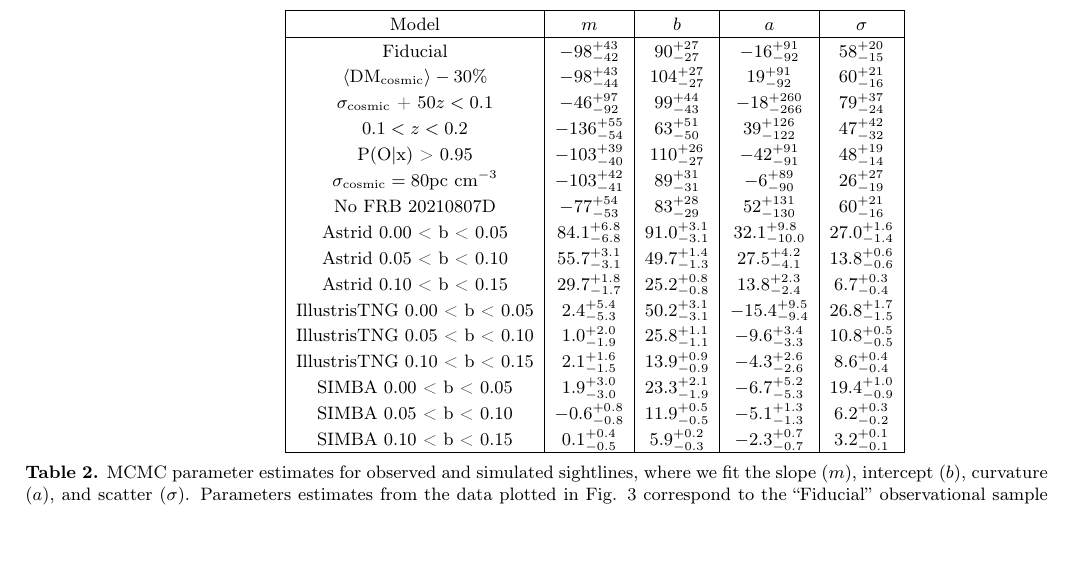
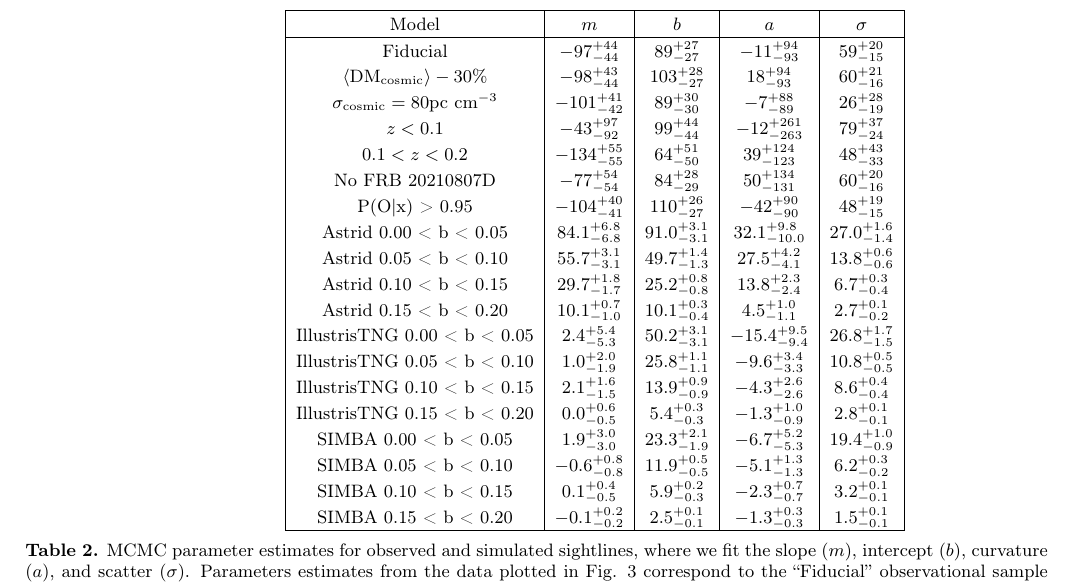
Before and after one commit to leungcalvin/kko_host_paper, a LaTeX paper (dmh_companion_paper.tex, which reads params.tex): part of page 14 of 18, cut so that both start at the same text, the shorter picture padded with empty space. Compiled offline with pdfLaTeX.

Commit message:
change numbers

```diff
--- a/params.tex
+++ b/params.tex
@@ -4,23 +4,25 @@
 \hline
 Model & $m$ & $b$ & $a$ & $\sigma$ \\
 \hline
-Fiducial & $-98^{+43}_{-42}$ & $90^{+27}_{-27}$ & $-16^{+91}_{-92}$ & $58^{+20}_{-15}$ \\
-$\langle \mathrm{DM}_\mathrm{cosmic}\rangle - 30\%$ & $-98^{+43}_{-44}$ & $104^{+27}_{-27}$ & $19^{+91}_{-92}$ & $60^{+21}_{-16}$ \\
-$\sigma_\mathrm{cosmic}$ + 50% & $-101^{+53}_{-51}$ & $91^{+28}_{-29}$ & $-11^{+111}_{-111}$ & $51^{+22}_{-17}$ \\
-$z < 0.1$ & $-46^{+97}_{-92}$ & $99^{+44}_{-43}$ & $-18^{+260}_{-266}$ & $79^{+37}_{-24}$ \\
-$0.1 < z < 0.2$ & $-136^{+55}_{-54}$ & $63^{+51}_{-50}$ & $39^{+126}_{-122}$ & $47^{+42}_{-32}$ \\
-P(O|x) > $0.95$ & $-103^{+39}_{-40}$ & $110^{+26}_{-27}$ & $-42^{+91}_{-91}$ & $48^{+19}_{-14}$ \\
-$\sigma_\mathrm{cosmic} = 80 \mathrm{pc~cm}^{-3}$ & $-103^{+42}_{-41}$ & $89^{+31}_{-31}$ & $-6^{+89}_{-90}$ & $26^{+27}_{-19}$ \\
-No FRB 20210807D & $-77^{+54}_{-53}$ & $83^{+28}_{-29}$ & $52^{+131}_{-130}$ & $60^{+21}_{-16}$ \\
+Fiducial & $-97^{+44}_{-44}$ & $89^{+27}_{-27}$ & $-11^{+94}_{-93}$ & $59^{+20}_{-15}$ \\
+$\langle \mathrm{DM}_\mathrm{cosmic}\rangle - 30\%$ & $-98^{+43}_{-44}$ & $103^{+28}_{-27}$ & $18^{+94}_{-93}$ & $60^{+21}_{-16}$ \\
+$\sigma_\mathrm{cosmic} = 80 \mathrm{pc~cm}^{-3}$ & $-101^{+41}_{-42}$ & $89^{+30}_{-30}$ & $-7^{+88}_{-89}$ & $26^{+28}_{-19}$ \\
+$z < 0.1$ & $-43^{+97}_{-92}$ & $99^{+44}_{-44}$ & $-12^{+261}_{-263}$ & $79^{+37}_{-24}$ \\
+$0.1 < z < 0.2$ & $-134^{+55}_{-55}$ & $64^{+51}_{-50}$ & $39^{+124}_{-123}$ & $48^{+43}_{-33}$ \\
+No FRB 20210807D & $-77^{+54}_{-54}$ & $84^{+28}_{-29}$ & $50^{+134}_{-131}$ & $60^{+20}_{-16}$ \\
+P(O|x) > $0.95$ & $-104^{+40}_{-41}$ & $110^{+26}_{-27}$ & $-42^{+90}_{-90}$ & $48^{+19}_{-15}$ \\
 Astrid 0.00 < b < 0.05 & $84.1^{+6.8}_{-6.8}$ & $91.0^{+3.1}_{-3.1}$ & $32.1^{+9.8}_{-10.0}$ & $27.0^{+1.6}_{-1.4}$ \\
 Astrid 0.05 < b < 0.10 & $55.7^{+3.1}_{-3.1}$ & $49.7^{+1.4}_{-1.3}$ & $27.5^{+4.2}_{-4.1}$ & $13.8^{+0.6}_{-0.6}$ \\
 Astrid 0.10 < b < 0.15 & $29.7^{+1.8}_{-1.7}$ & $25.2^{+0.8}_{-0.8}$ & $13.8^{+2.3}_{-2.4}$ & $6.7^{+0.3}_{-0.4}$ \\
+Astrid 0.15 < b < 0.20 & $10.1^{+0.7}_{-1.0}$ & $10.1^{+0.3}_{-0.4}$ & $4.5^{+1.0}_{-1.1}$ & $2.7^{+0.1}_{-0.2}$ \\
 IllustrisTNG 0.00 < b < 0.05 & $2.4^{+5.4}_{-5.3}$ & $50.2^{+3.1}_{-3.1}$ & $-15.4^{+9.5}_{-9.4}$ & $26.8^{+1.7}_{-1.5}$ \\
 IllustrisTNG 0.05 < b < 0.10 & $1.0^{+2.0}_{-1.9}$ & $25.8^{+1.1}_{-1.1}$ & $-9.6^{+3.4}_{-3.3}$ & $10.8^{+0.5}_{-0.5}$ \\
 IllustrisTNG 0.10 < b < 0.15 & $2.1^{+1.6}_{-1.5}$ & $13.9^{+0.9}_{-0.9}$ & $-4.3^{+2.6}_{-2.6}$ & $8.6^{+0.4}_{-0.4}$ \\
+IllustrisTNG 0.15 < b < 0.20 & $0.0^{+0.6}_{-0.5}$ & $5.4^{+0.3}_{-0.3}$ & $-1.3^{+1.0}_{-0.9}$ & $2.8^{+0.1}_{-0.1}$ \\
 SIMBA 0.00 < b < 0.05 & $1.9^{+3.0}_{-3.0}$ & $23.3^{+2.1}_{-1.9}$ & $-6.7^{+5.2}_{-5.3}$ & $19.4^{+1.0}_{-0.9}$ \\
 SIMBA 0.05 < b < 0.10 & $-0.6^{+0.8}_{-0.8}$ & $11.9^{+0.5}_{-0.5}$ & $-5.1^{+1.3}_{-1.3}$ & $6.2^{+0.3}_{-0.2}$ \\
 SIMBA 0.10 < b < 0.15 & $0.1^{+0.4}_{-0.5}$ & $5.9^{+0.2}_{-0.3}$ & $-2.3^{+0.7}_{-0.7}$ & $3.2^{+0.1}_{-0.1}$ \\
+SIMBA 0.15 < b < 0.20 & $-0.1^{+0.2}_{-0.2}$ & $2.5^{+0.1}_{-0.1}$ & $-1.3^{+0.3}_{-0.3}$ & $1.5^{+0.1}_{-0.1}$ \\
 \hline
 \end{tabular}
 \caption{MCMC parameter estimates for observed and simulated sightlines, where we fit the slope ($m$), intercept ($b$), curvature ($a$), and scatter ($\sigma$). Parameters estimates from the data plotted in Fig. 3 correspond to the “Fiducial” observational sample parameters. The simulation variants shown there correspond to ``0.00 < b < 0.05''.}
```
Also changed, not shown: dmh_companion_paper.tex (+1 -1 lines), figures/corner.pdf, figures/params_1d.pdf, 1 other file.
